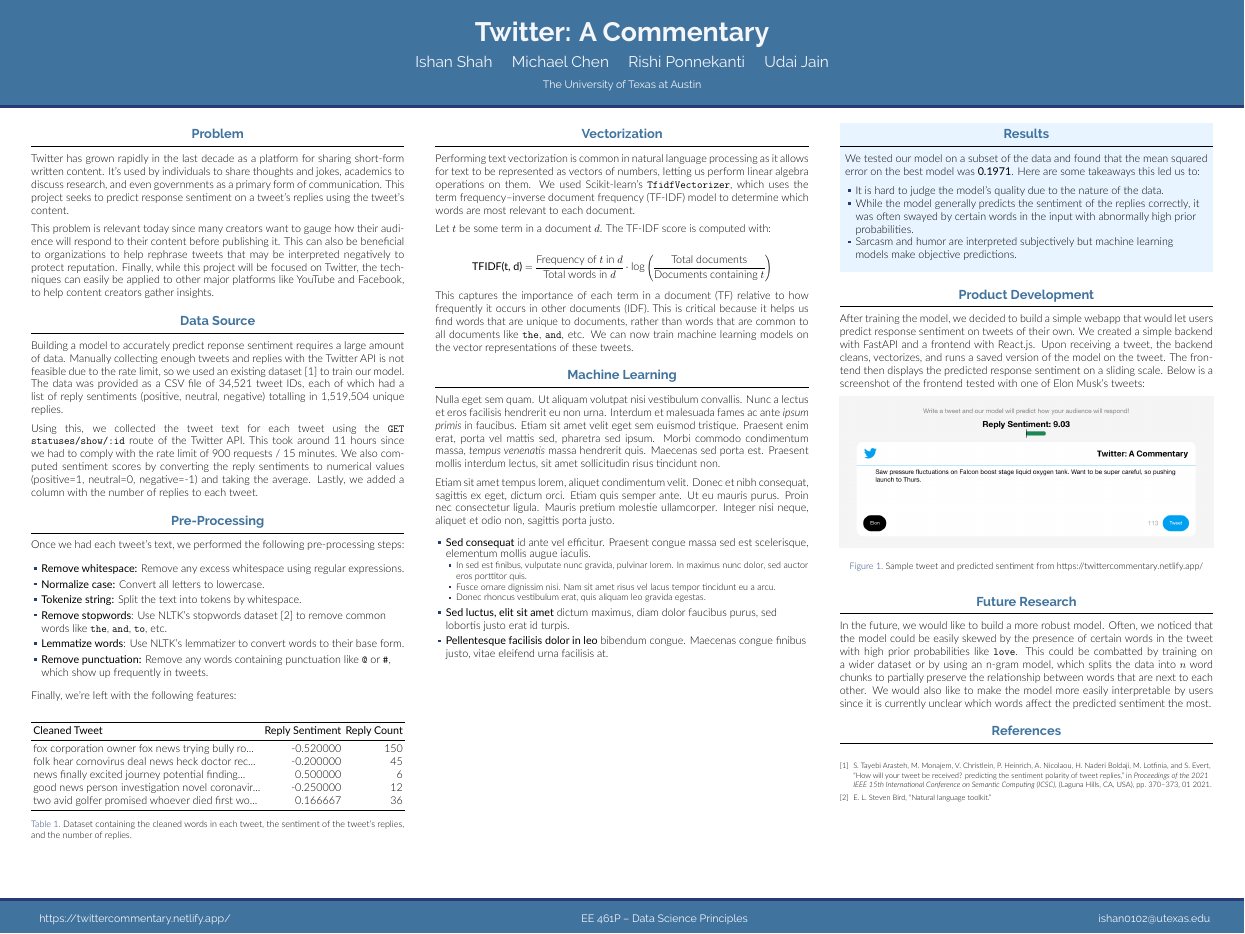
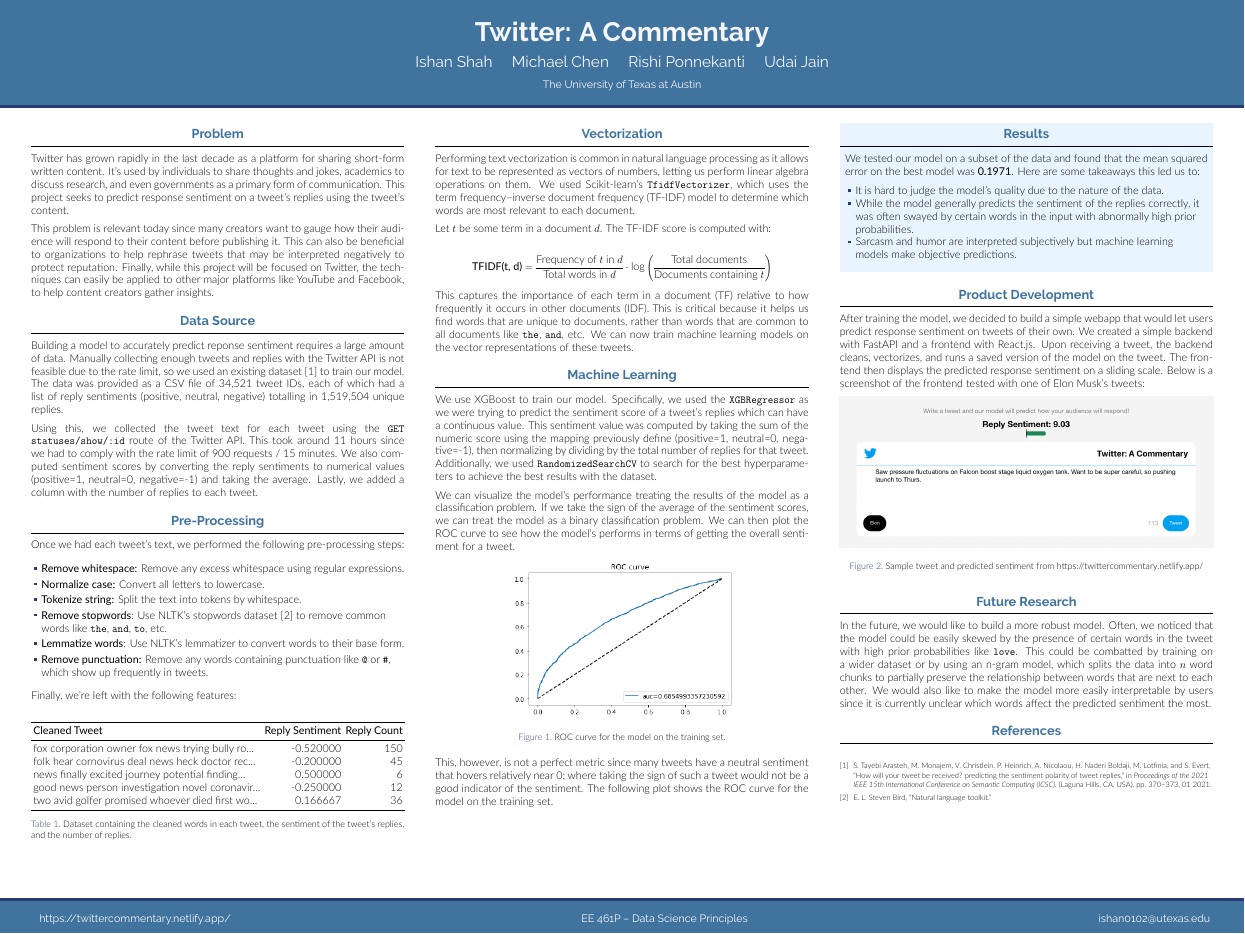
Before and after one commit to ishan0102/commentary, a LaTeX poster (poster/poster.tex): the whole page. The pictures show the PDF file poster/poster.pdf that the author committed with the source.

Commit message:
Add visuals to poster

```diff
--- a/poster/poster.tex
+++ b/poster/poster.tex
@@ -145,36 +145,17 @@
 
   \begin{block}{Machine Learning}
 
-    Nulla eget sem quam. Ut aliquam volutpat nisi vestibulum convallis. Nunc a
-    lectus et eros facilisis hendrerit eu non urna. Interdum et malesuada fames
-    ac ante \textit{ipsum primis} in faucibus. Etiam sit amet velit eget sem
-    euismod tristique. Praesent enim erat, porta vel mattis sed, pharetra sed
-    ipsum. Morbi commodo condimentum massa, \textit{tempus venenatis} massa
-    hendrerit quis. Maecenas sed porta est. Praesent mollis interdum lectus,
-    sit amet sollicitudin risus tincidunt non.
+    We use XGBoost to train our model. Specifically, we used the \code{XGBRegressor} as we were trying to predict the sentiment score of a tweet's replies which can have a continuous value. This sentiment value was computed by taking the sum of the numeric score using the mapping previously define (positive=1, neutral=0, negative=-1), then normalizing by dividing by the total number of replies for that tweet. Additionally, we used \code{RandomizedSearchCV} to search for the best hyperparameters to achieve the best results with the dataset.
 
-    Etiam sit amet tempus lorem, aliquet condimentum velit. Donec et nibh
-    consequat, sagittis ex eget, dictum orci. Etiam quis semper ante. Ut eu
-    mauris purus. Proin nec consectetur ligula. Mauris pretium molestie
-    ullamcorper. Integer nisi neque, aliquet et odio non, sagittis porta justo.
+    We can visualize the model's performance treating the results of the model as a classification problem. If we take the sign of the average of the sentiment scores, we can treat the model as a binary classification problem. We can then plot the ROC curve to see how the model's performs in terms of getting the overall sentiment for a tweet.
 
-    \begin{itemize}
-      \item \textbf{Sed consequat} id ante vel efficitur. Praesent congue massa
-        sed est scelerisque, elementum mollis augue iaculis.
-        \begin{itemize}
-          \item In sed est finibus, vulputate
-            nunc gravida, pulvinar lorem. In maximus nunc dolor, sed auctor eros
-            porttitor quis.
-          \item Fusce ornare dignissim nisi. Nam sit amet risus vel lacus
-            tempor tincidunt eu a arcu.
-          \item Donec rhoncus vestibulum erat, quis aliquam leo
-            gravida egestas.
-        \end{itemize}
-      \item \textbf{Sed luctus, elit sit amet} dictum maximus, diam dolor
-        faucibus purus, sed lobortis justo erat id turpis.
-      \item \textbf{Pellentesque facilisis dolor in leo} bibendum congue.
-        Maecenas congue finibus justo, vitae eleifend urna facilisis at.
-    \end{itemize}
+    \begin{figure}[h]
+      \centering
+      \includegraphics[width=0.6\textwidth]{auroc.png}
+      \caption{ROC curve for the model on the training set.}
+    \end{figure}
+
+    This, however, is not a perfect metric since many tweets have a neutral sentiment that hovers relatively near 0; where taking the sign of such a tweet would not be a good indicator of the sentiment. The following plot shows the ROC curve for the model on the training set.
 
   \end{block}
 
```
Also changed, not shown: poster/poster.pdf.
